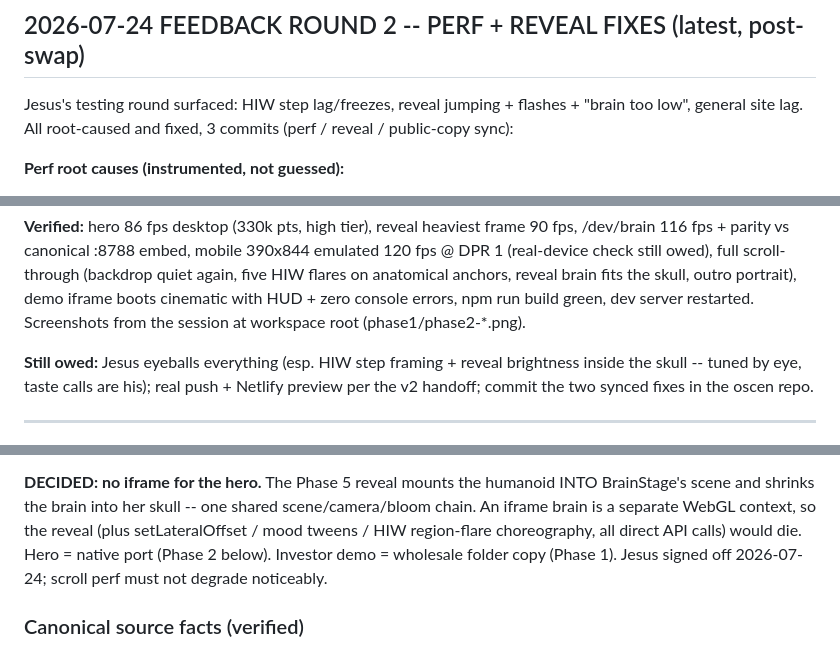
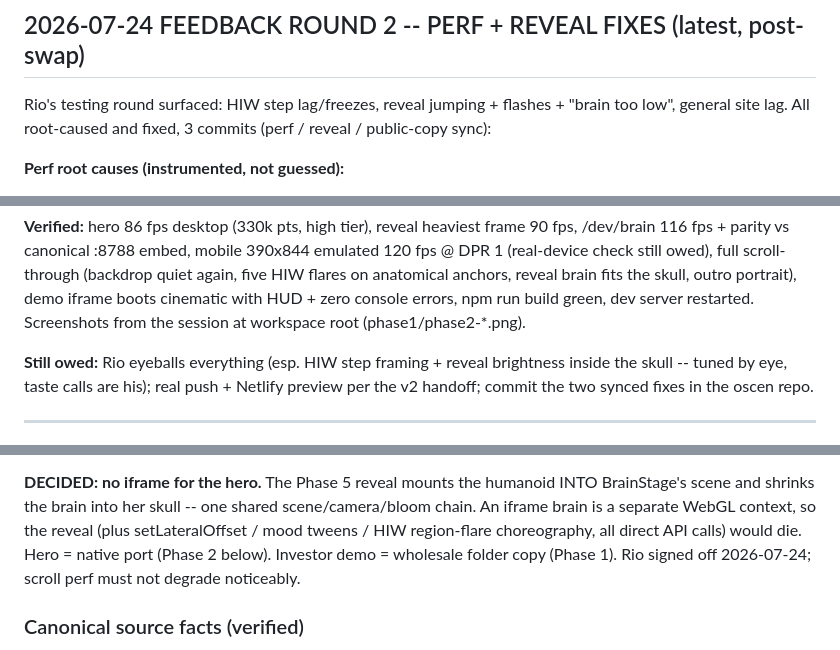
Before and after one commit to jayb967/oscen-website, a Markdown page: PROGRESS.md, 3 parts joined by grey strips. Drawn GitHub-style.

```diff
--- a/PROGRESS.md
+++ b/PROGRESS.md
@@ -307,7 +307,7 @@ hand-edited list. Paired with the CRM-side program (see `oscencrm/progress.md`
 
 ## 2026-07-24 FEEDBACK ROUND 2 -- PERF + REVEAL FIXES (latest, post-swap)
 
-Jesus's testing round surfaced: HIW step lag/freezes, reveal jumping +
+Rio's testing round surfaced: HIW step lag/freezes, reveal jumping +
 flashes + "brain too low", general site lag. All root-caused and fixed,
 3 commits (perf / reveal / public-copy sync):
 
@@ -389,7 +389,7 @@ anchors, reveal brain fits the skull, outro portrait), demo iframe boots
 cinematic with HUD + zero console errors, npm run build green, dev server
 restarted. Screenshots from the session at workspace root (phase1/phase2-*.png).
 
-**Still owed:** Jesus eyeballs everything (esp. HIW step framing + reveal
+**Still owed:** Rio eyeballs everything (esp. HIW step framing + reveal
 brightness inside the skull -- tuned by eye, taste calls are his); real
 push + Netlify preview per the v2 handoff; commit the two synced fixes in
 the oscen repo.
@@ -410,7 +410,7 @@ one shared scene/camera/bloom chain. An iframe brain is a separate WebGL
 context, so the reveal (plus setLateralOffset / mood tweens / HIW
 region-flare choreography, all direct API calls) would die. Hero = native
 port (Phase 2 below). Investor demo = wholesale folder copy (Phase 1).
-Jesus signed off 2026-07-24; scroll perf must not degrade noticeably.
+Rio signed off 2026-07-24; scroll perf must not degrade noticeably.
 
 ### Canonical source facts (verified)
 
```
Also changed, not shown: other parts of PROGRESS.md (+13 -13 lines).
